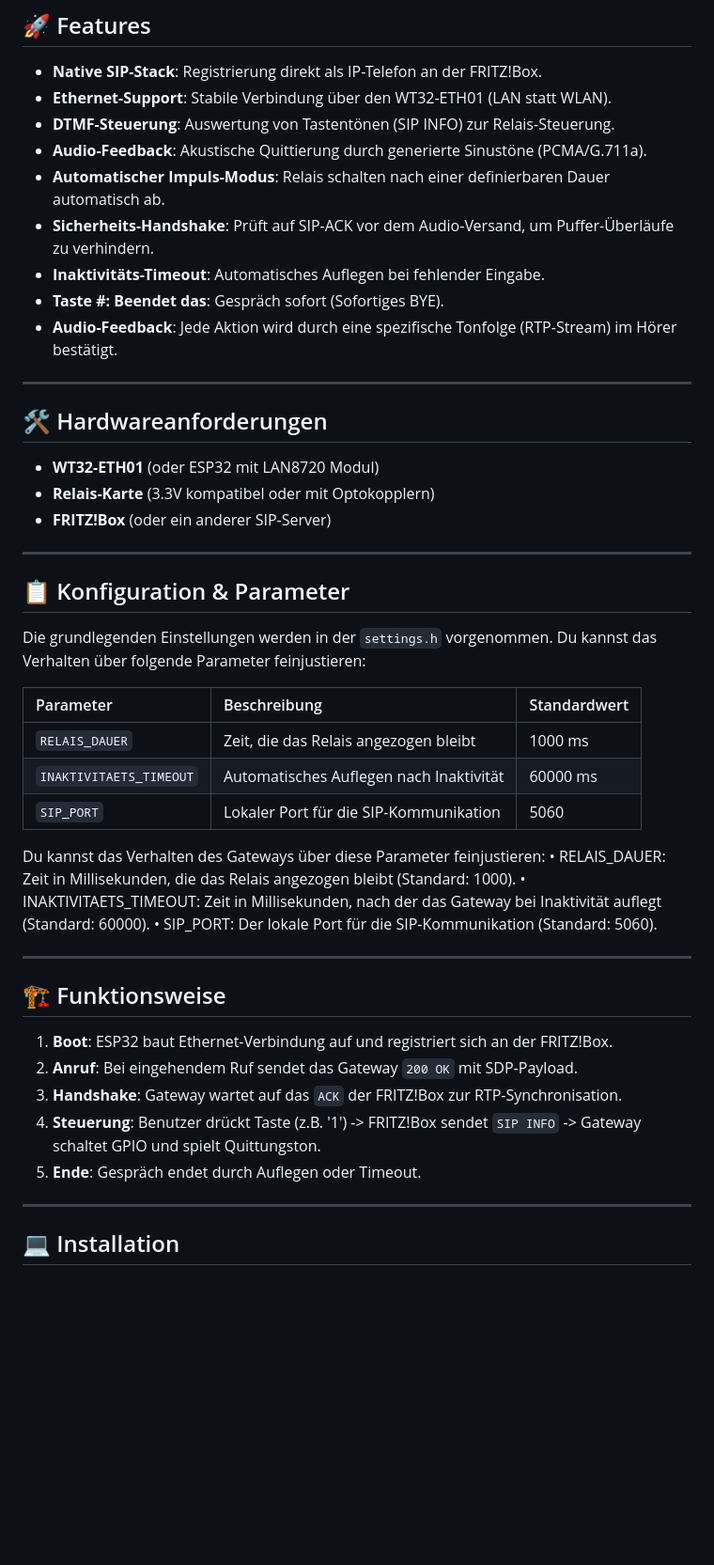
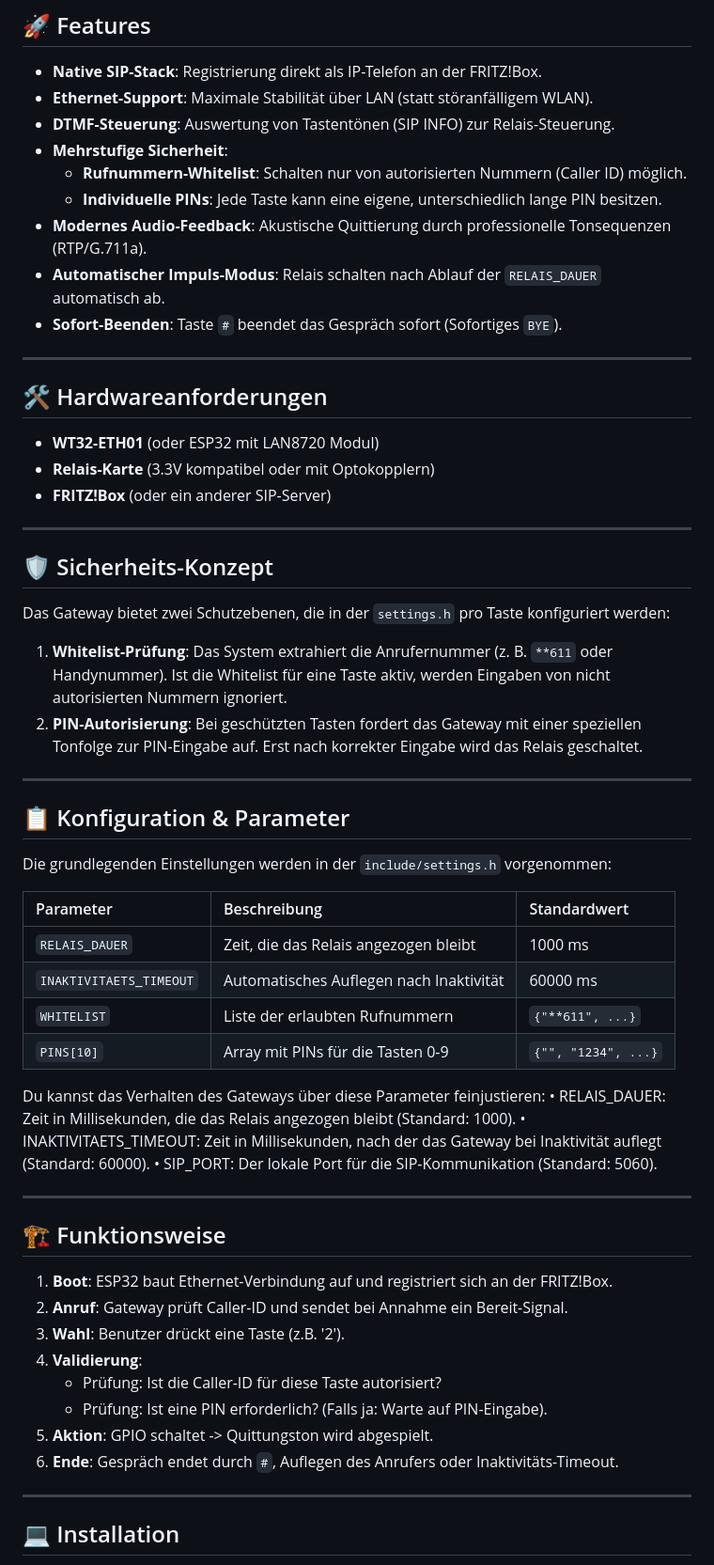
Before and after one commit to KaiFassnacht/FritzBox_Relais_Control, a Markdown page: README.md, the part around one of its changes. Shown at 94% size. Drawn GitHub-style; blank space fills up the shorter version.

Commit message:
neue Readme

```diff
--- a/README.md
+++ b/README.md
@@ -9,15 +9,14 @@ Dieses Projekt verwandelt einen **WT32-ETH01** (ESP32 mit Ethernet) in ein SIP-E
 ## 🚀 Features
 
 * **Native SIP-Stack**: Registrierung direkt als IP-Telefon an der FRITZ!Box.
-* **Ethernet-Support**: Stabile Verbindung über den WT32-ETH01 (LAN statt WLAN).
+* **Ethernet-Support**: Maximale Stabilität über LAN (statt störanfälligem WLAN).
 * **DTMF-Steuerung**: Auswertung von Tastentönen (SIP INFO) zur Relais-Steuerung.
-* **Audio-Feedback**: Akustische Quittierung durch generierte Sinustöne (PCMA/G.711a).
-* **Automatischer Impuls-Modus**: Relais schalten nach einer definierbaren Dauer automatisch ab.
-* **Sicherheits-Handshake**: Prüft auf SIP-ACK vor dem Audio-Versand, um Puffer-Überläufe zu verhindern.
-* **Inaktivitäts-Timeout**: Automatisches Auflegen bei fehlender Eingabe.
-* **Taste #: Beendet das**:  Gespräch sofort (Sofortiges BYE).
-* **Audio-Feedback**: Jede Aktion wird durch eine spezifische Tonfolge (RTP-Stream) im Hörer bestätigt.
-
+* **Mehrstufige Sicherheit**:
+    * **Rufnummern-Whitelist**: Schalten nur von autorisierten Nummern (Caller ID) möglich.
+    * **Individuelle PINs**: Jede Taste kann eine eigene, unterschiedlich lange PIN besitzen.
+* **Modernes Audio-Feedback**: Akustische Quittierung durch professionelle Tonsequenzen (RTP/G.711a).
+* **Automatischer Impuls-Modus**: Relais schalten nach Ablauf der `RELAIS_DAUER` automatisch ab.
+* **Sofort-Beenden**: Taste `#` beendet das Gespräch sofort (Sofortiges `BYE`).
 ---
 
 ## 🛠 Hardwareanforderungen
@@ -28,15 +27,27 @@ Dieses Projekt verwandelt einen **WT32-ETH01** (ESP32 mit Ethernet) in ein SIP-E
 
 ---
 
+## 🛡️ Sicherheits-Konzept
+
+Das Gateway bietet zwei Schutzebenen, die in der `settings.h` pro Taste konfiguriert werden:
+
+1.  **Whitelist-Prüfung**: Das System extrahiert die Anrufernummer (z. B. `**611` oder Handynummer). Ist die Whitelist für eine Taste aktiv, werden Eingaben von nicht autorisierten Nummern ignoriert.
+2.  **PIN-Autorisierung**: Bei geschützten Tasten fordert das Gateway mit einer speziellen Tonfolge zur PIN-Eingabe auf. Erst nach korrekter Eingabe wird das Relais geschaltet.
+
+
+
+---
+
 ## 📋 Konfiguration & Parameter
 
-Die grundlegenden Einstellungen werden in der `settings.h` vorgenommen. Du kannst das Verhalten über folgende Parameter feinjustieren:
+Die grundlegenden Einstellungen werden in der `include/settings.h` vorgenommen:
 
 | Parameter | Beschreibung | Standardwert |
 | :--- | :--- | :--- |
 | `RELAIS_DAUER` | Zeit, die das Relais angezogen bleibt | 1000 ms |
 | `INAKTIVITAETS_TIMEOUT` | Automatisches Auflegen nach Inaktivität | 60000 ms |
-| `SIP_PORT` | Lokaler Port für die SIP-Kommunikation | 5060 |
+| `WHITELIST` | Liste der erlaubten Rufnummern | `{"**611", ...}` |
+| `PINS[10]` | Array mit PINs für die Tasten 0-9 | `{"", "1234", ...}` |
 
 Du kannst das Verhalten des Gateways über diese Parameter feinjustieren:
 •	RELAIS_DAUER: Zeit in Millisekunden, die das Relais angezogen bleibt (Standard: 1000).
@@ -49,11 +60,13 @@ Du kannst das Verhalten des Gateways über diese Parameter feinjustieren:
 ## 🏗 Funktionsweise
 
 1.  **Boot**: ESP32 baut Ethernet-Verbindung auf und registriert sich an der FRITZ!Box.
-2.  **Anruf**: Bei eingehendem Ruf sendet das Gateway `200 OK` mit SDP-Payload.
-3.  **Handshake**: Gateway wartet auf das `ACK` der FRITZ!Box zur RTP-Synchronisation.
-4.  **Steuerung**: Benutzer drückt Taste (z.B. '1') -> FRITZ!Box sendet `SIP INFO` -> Gateway schaltet GPIO und spielt Quittungston.
-5.  **Ende**: Gespräch endet durch Auflegen oder Timeout.
-
+2.  **Anruf**: Gateway prüft Caller-ID und sendet bei Annahme ein Bereit-Signal.
+3.  **Wahl**: Benutzer drückt eine Taste (z.B. '2').
+4.  **Validierung**:
+    * Prüfung: Ist die Caller-ID für diese Taste autorisiert?
+    * Prüfung: Ist eine PIN erforderlich? (Falls ja: Warte auf PIN-Eingabe).
+5.  **Aktion**: GPIO schaltet -> Quittungston wird abgespielt.
+6.  **Ende**: Gespräch endet durch `#`, Auflegen des Anrufers oder Inaktivitäts-Timeout.
 
 
 ---
```
Also changed, not shown: other parts of README.md (+8 -6 lines).
